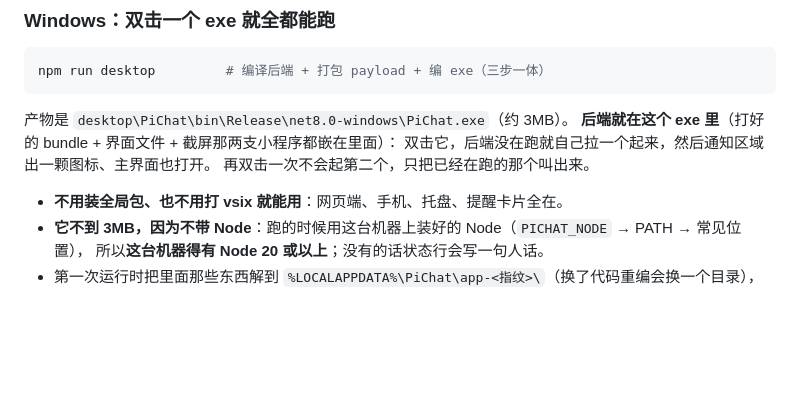
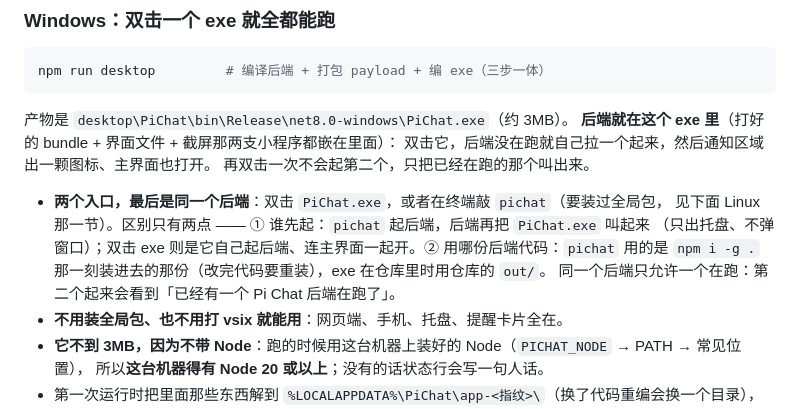
Before and after one commit to kexul/picode, a Markdown page: README.md, the part around the change. Rendered like a GitHub page; blank space fills up the shorter version.

Commit message:
README 写清两个入口：pichat 与 PiChat.exe 的关系
两条路最后是同一个后端 + 同一个桌面那个程序，区别只在「谁先起」（pichat 起后端、后端把
PiChat.exe 叫起来只出托盘；双击 exe 是它自己起后端、连主界面一起开）和「用哪份后端代码」
（pichat 用 npm i -g . 那一刻那份，exe 在仓库里时用仓库的 out/）。同一个后端只允许一个在跑。

```diff
--- a/README.md
+++ b/README.md
@@ -45,6 +45,11 @@ npm run desktop         # 编译后端 + 打包 payload + 编 exe（三步一体
 双击它，后端没在跑就自己拉一个起来，然后通知区域出一颗图标、主界面也打开。
 再双击一次不会起第二个，只把已经在跑的那个叫出来。
 
+- **两个入口，最后是同一个后端**：双击 `PiChat.exe`，或者在终端敲 `pichat`（要装过全局包，
+  见下面 Linux 那一节）。区别只有两点 —— ① 谁先起：`pichat` 起后端，后端再把 `PiChat.exe` 叫起来
+  （只出托盘、不弹窗口）；双击 exe 则是它自己起后端、连主界面一起开。② 用哪份后端代码：`pichat`
+  用的是 `npm i -g .` 那一刻装进去的那份（改完代码要重装），exe 在仓库里时用仓库的 `out/`。
+  同一个后端只允许一个在跑：第二个起来会看到「已经有一个 Pi Chat 后端在跑了」。
 - **不用装全局包、也不用打 vsix 就能用**：网页端、手机、托盘、提醒卡片全在。
 - **它不到 3MB，因为不带 Node**：跑的时候用这台机器上装好的 Node（`PICHAT_NODE` → PATH → 常见位置），
   所以**这台机器得有 Node 20 或以上**；没有的话状态行会写一句人话。
```
